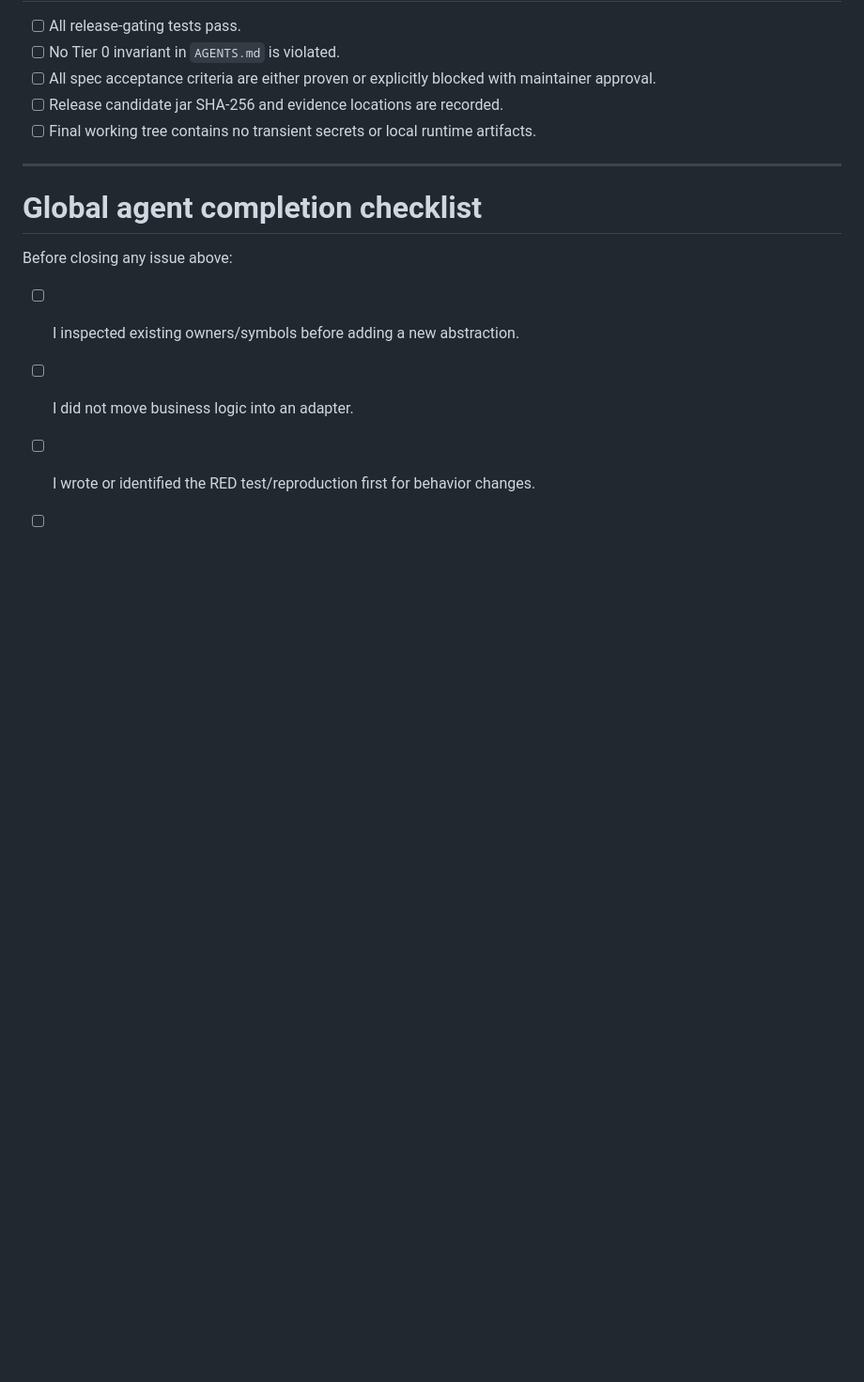
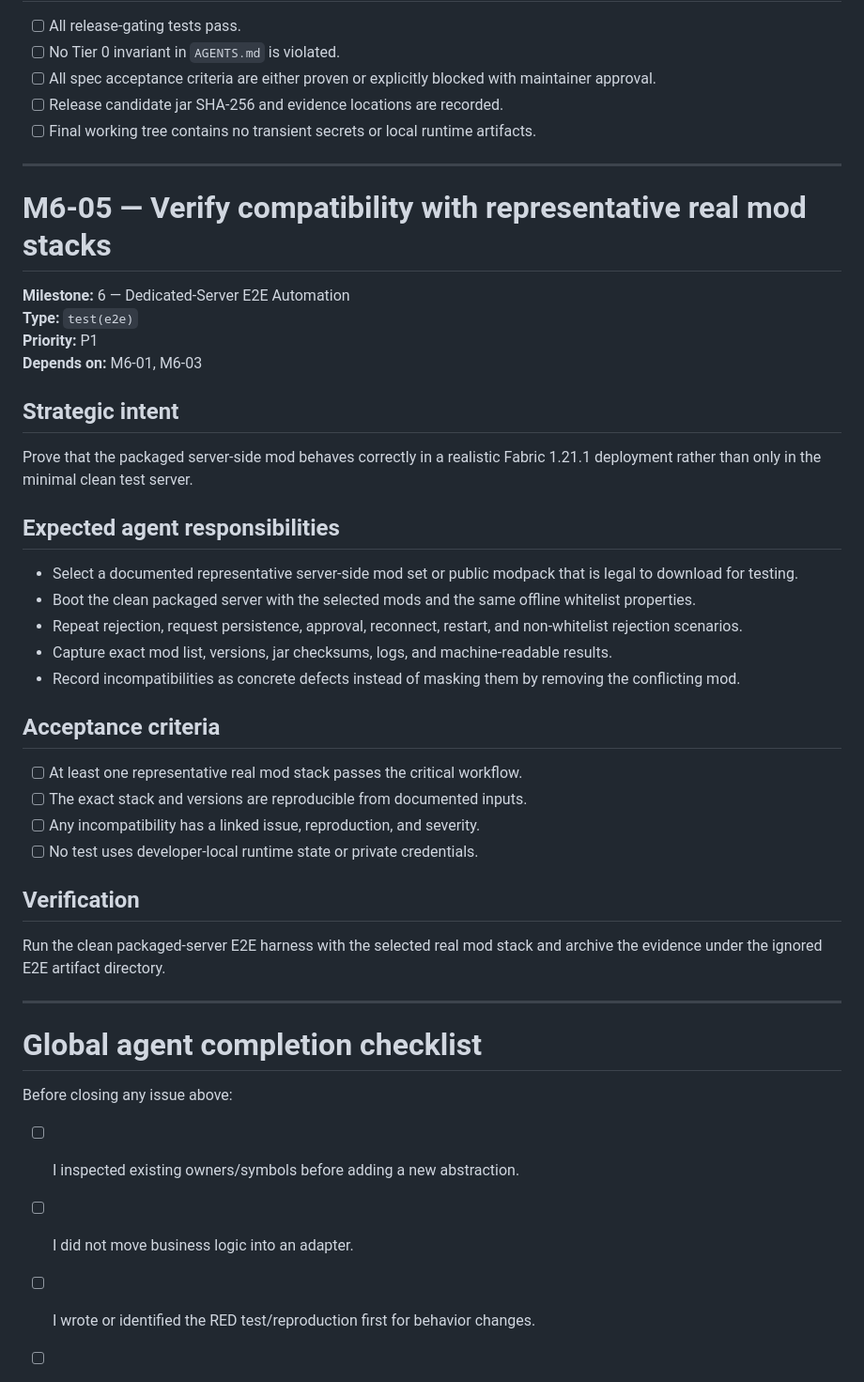
Before and after one commit to DurdeuVlad/GatehouseMC, a Markdown page: .scratch/TASKS.md, the part around the change. Shown at 94% size. Drawn GitHub-style; blank space fills up the shorter version.

Commit message:
test: track real mod stack compatibility

```diff
--- a/.scratch/TASKS.md
+++ b/.scratch/TASKS.md
@@ -900,6 +900,45 @@ Close the implementation loop with one auditable final proof package rather than
 
 ---
 
+# M6-05 — Verify compatibility with representative real mod stacks
+
+**Milestone:** 6 — Dedicated-Server E2E Automation
+**Type:** `test(e2e)`
+**Priority:** P1
+**Depends on:** M6-01, M6-03
+
+## Strategic intent
+
+Prove that the packaged server-side mod behaves correctly in a realistic
+Fabric 1.21.1 deployment rather than only in the minimal clean test server.
+
+## Expected agent responsibilities
+
+- Select a documented representative server-side mod set or public modpack
+  that is legal to download for testing.
+- Boot the clean packaged server with the selected mods and the same offline
+  whitelist properties.
+- Repeat rejection, request persistence, approval, reconnect, restart, and
+  non-whitelist rejection scenarios.
+- Capture exact mod list, versions, jar checksums, logs, and machine-readable
+  results.
+- Record incompatibilities as concrete defects instead of masking them by
+  removing the conflicting mod.
+
+## Acceptance criteria
+
+- [ ] At least one representative real mod stack passes the critical workflow.
+- [ ] The exact stack and versions are reproducible from documented inputs.
+- [ ] Any incompatibility has a linked issue, reproduction, and severity.
+- [ ] No test uses developer-local runtime state or private credentials.
+
+## Verification
+
+Run the clean packaged-server E2E harness with the selected real mod stack and
+archive the evidence under the ignored E2E artifact directory.
+
+---
+
 # Global agent completion checklist
 
 Before closing any issue above:
```
Also changed, not shown: .scratch/MILESTONES.md (+1 -0 lines), docs/HANDOFF.md (+7 -5 lines).
